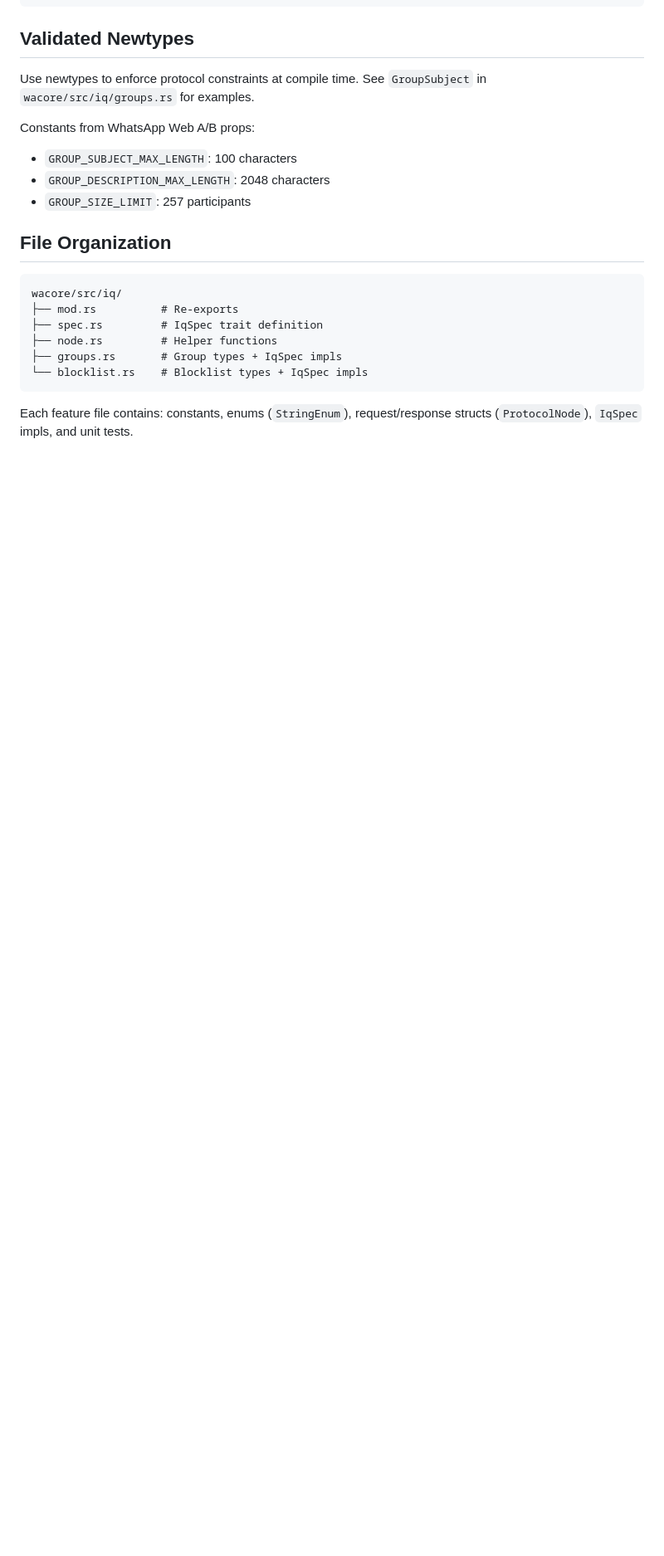
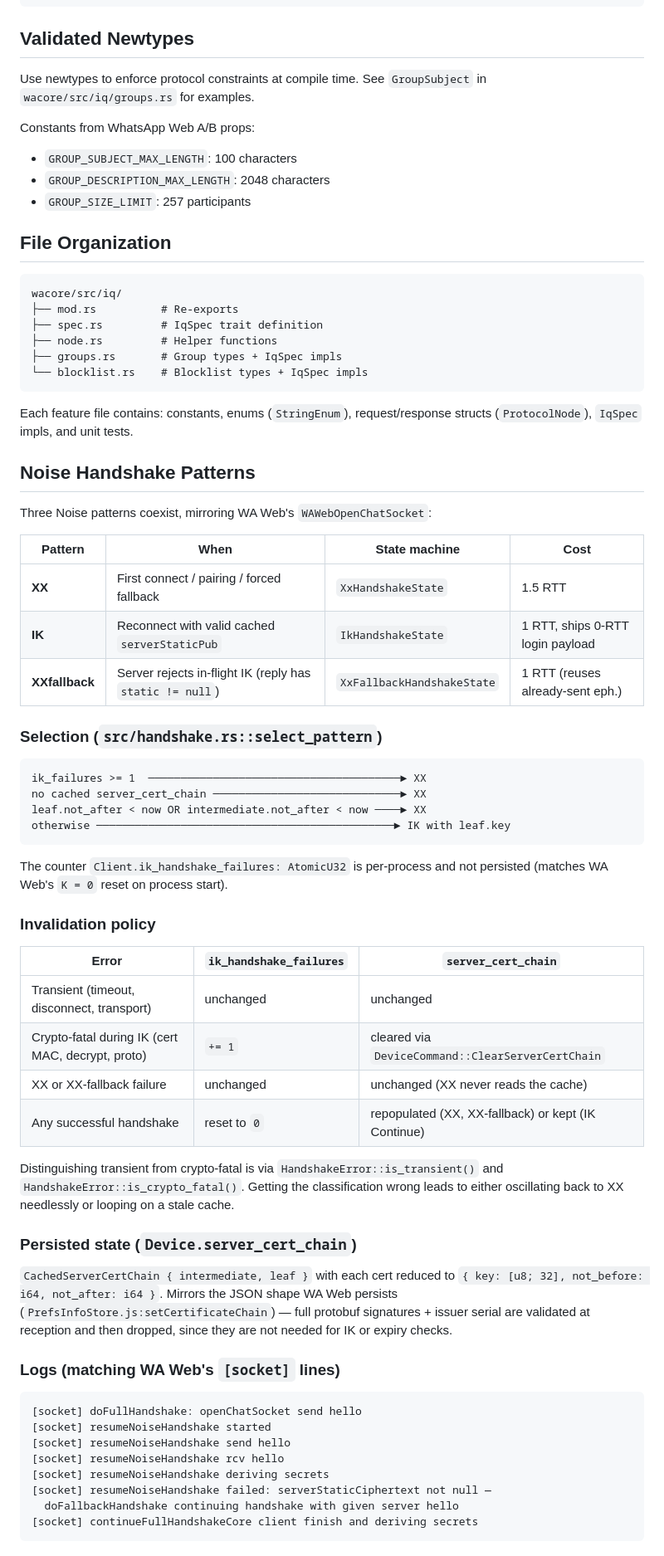
Before and after one commit to jlucaso1/whatsapp-rust, a Markdown page: agent_docs/protocol_architecture.md, the part around the change. Shown at 83% size. Drawn GitHub-style; blank space fills up the shorter version.

Commit message:
docs(handshake): document Noise pattern selection + invalidation policy
Adds a Noise Handshake Patterns section to protocol_architecture.md
covering:
  - the three patterns and when each fires
  - the select_pattern flow (counter threshold, cache presence,
    cert validity window)
  - the invalidation policy table mapping error class to cache /
    counter mutation
  - the cached cert chain shape that lives on Device
  - the [socket] log lines emitted at each phase, matched verbatim
    against WA Web's WAWebOpenChatSocket so cross-implementation
    debugging just works

The log lines themselves were added in the previous orchestration
commit. The on-the-wire behavior is unchanged.

````diff
--- a/agent_docs/protocol_architecture.md
+++ b/agent_docs/protocol_architecture.md
@@ -125,3 +125,59 @@ wacore/src/iq/
 ```
 
 Each feature file contains: constants, enums (`StringEnum`), request/response structs (`ProtocolNode`), `IqSpec` impls, and unit tests.
+
+## Noise Handshake Patterns
+
+Three Noise patterns coexist, mirroring WA Web's `WAWebOpenChatSocket`:
+
+| Pattern        | When                                                          | State machine               | Cost                              |
+| -------------- | ------------------------------------------------------------- | --------------------------- | --------------------------------- |
+| **XX**         | First connect / pairing / forced fallback                     | `XxHandshakeState`          | 1.5 RTT                           |
+| **IK**         | Reconnect with valid cached `serverStaticPub`                 | `IkHandshakeState`          | 1 RTT, ships 0-RTT login payload  |
+| **XXfallback** | Server rejects in-flight IK (reply has `static != null`)      | `XxFallbackHandshakeState`  | 1 RTT (reuses already-sent eph.)  |
+
+### Selection (`src/handshake.rs::select_pattern`)
+
+```text
+ik_failures >= 1  ───────────────────────────────────────► XX
+no cached server_cert_chain ─────────────────────────────► XX
+leaf.not_after < now OR intermediate.not_after < now ────► XX
+otherwise ──────────────────────────────────────────────► IK with leaf.key
+```
+
+The counter `Client.ik_handshake_failures: AtomicU32` is per-process and
+not persisted (matches WA Web's `K = 0` reset on process start).
+
+### Invalidation policy
+
+| Error                                              | `ik_handshake_failures` | `server_cert_chain`                              |
+| -------------------------------------------------- | ----------------------- | ------------------------------------------------ |
+| Transient (timeout, disconnect, transport)         | unchanged               | unchanged                                        |
+| Crypto-fatal during IK (cert MAC, decrypt, proto)  | `+= 1`                  | cleared via `DeviceCommand::ClearServerCertChain`|
+| XX or XX-fallback failure                          | unchanged               | unchanged (XX never reads the cache)             |
+| Any successful handshake                           | reset to `0`            | repopulated (XX, XX-fallback) or kept (IK Continue)|
+
+Distinguishing transient from crypto-fatal is via `HandshakeError::is_transient()`
+and `HandshakeError::is_crypto_fatal()`. Getting the classification wrong leads
+to either oscillating back to XX needlessly or looping on a stale cache.
+
+### Persisted state (`Device.server_cert_chain`)
+
+`CachedServerCertChain { intermediate, leaf }` with each cert reduced to
+`{ key: [u8; 32], not_before: i64, not_after: i64 }`. Mirrors the JSON
+shape WA Web persists (`PrefsInfoStore.js:setCertificateChain`) — full
+protobuf signatures + issuer serial are validated at reception and then
+dropped, since they are not needed for IK or expiry checks.
+
+### Logs (matching WA Web's `[socket]` lines)
+
+```
+[socket] doFullHandshake: openChatSocket send hello
+[socket] resumeNoiseHandshake started
+[socket] resumeNoiseHandshake send hello
+[socket] resumeNoiseHandshake rcv hello
+[socket] resumeNoiseHandshake deriving secrets
+[socket] resumeNoiseHandshake failed: serverStaticCiphertext not null —
+  doFallbackHandshake continuing handshake with given server hello
+[socket] continueFullHandshakeCore client finish and deriving secrets
+```
````
